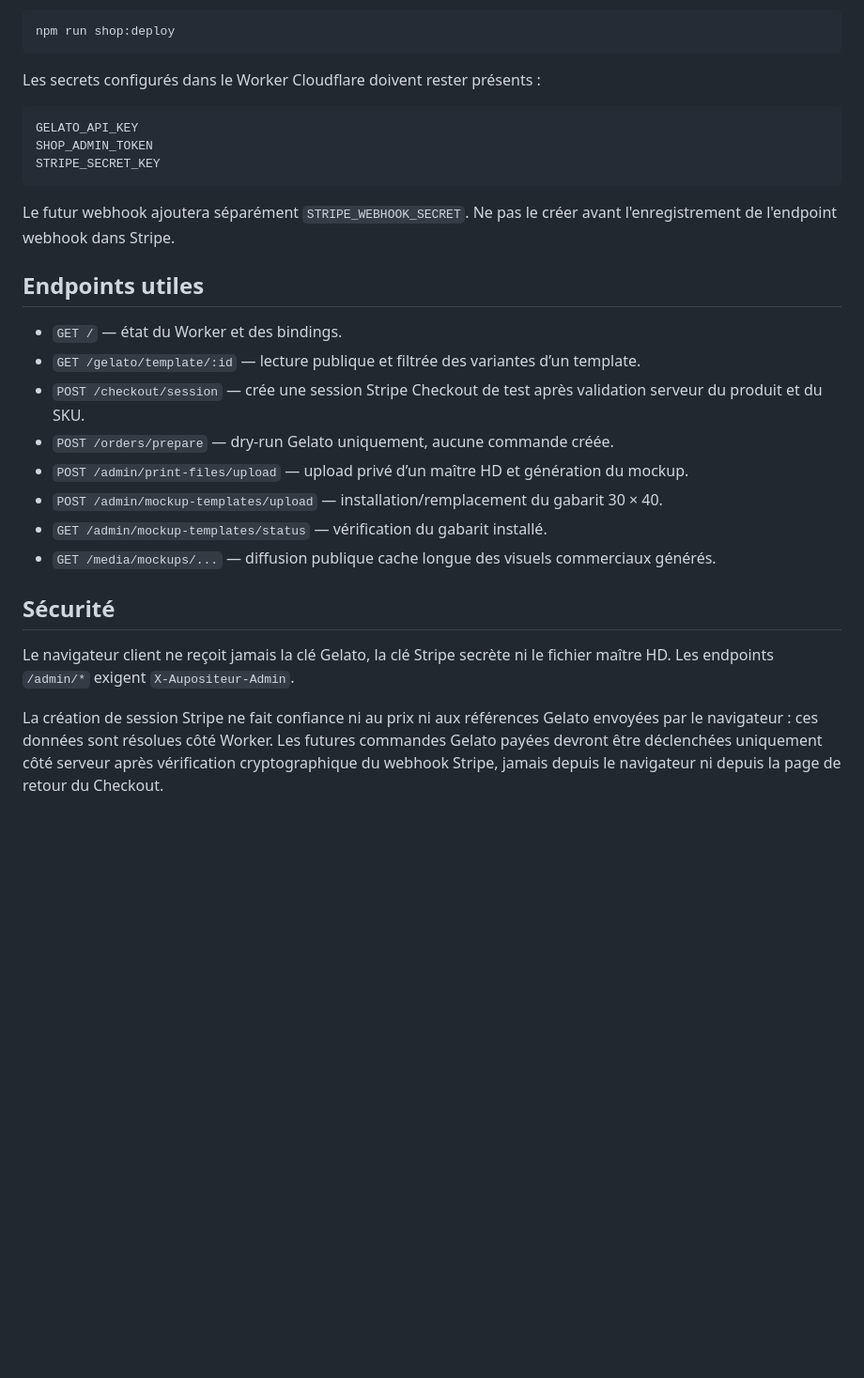
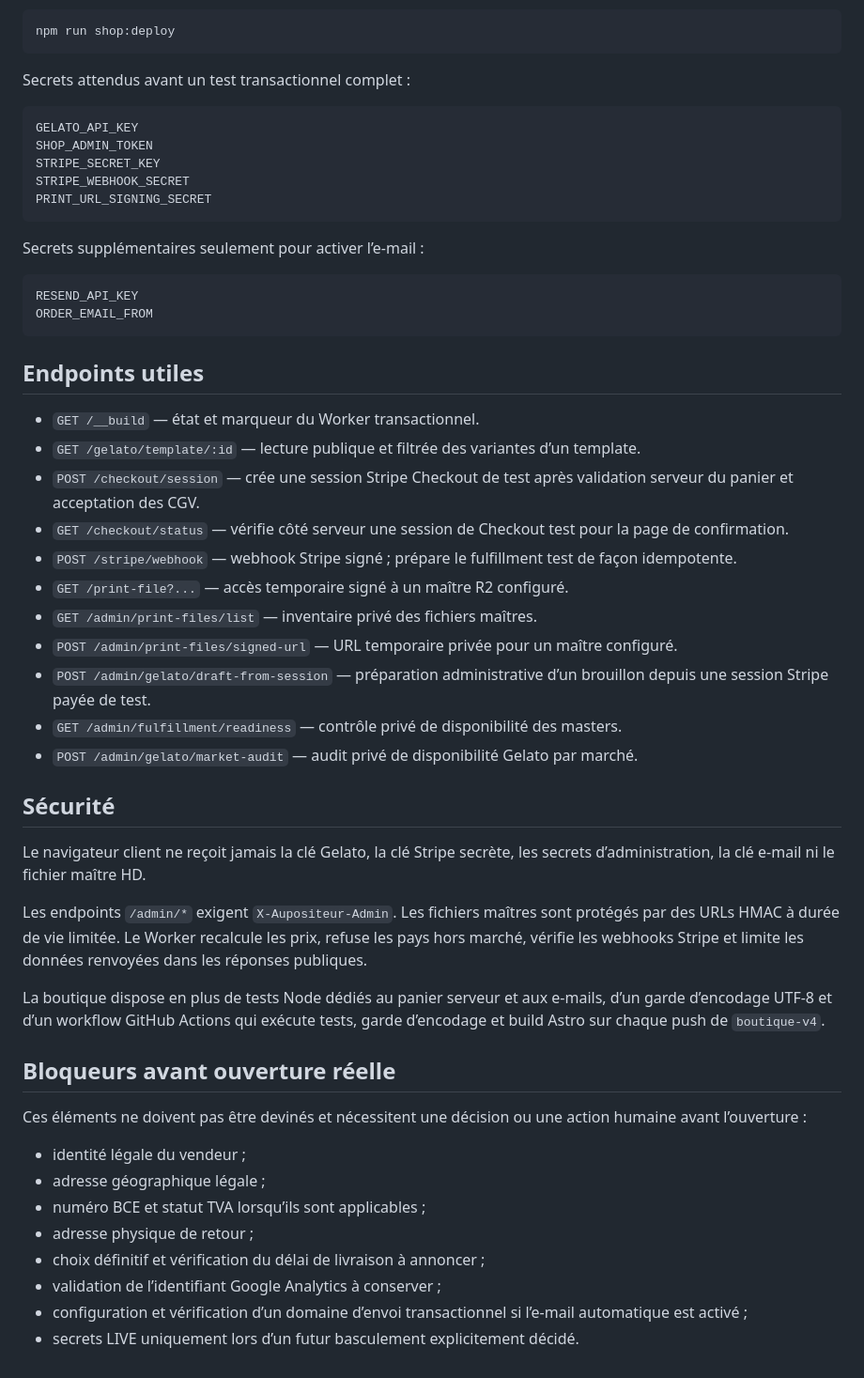
Before and after one commit to nicolasrugolo-sudo/aupositeur-v2, a Markdown page: workers/shop-api/README.md, the part around one of its changes. Shown at 94% size. GitHub-like rendering; blank space fills up the shorter version.

````diff
--- a/workers/shop-api/README.md
+++ b/workers/shop-api/README.md
@@ -74,29 +136,54 @@ Chaque nouveau commit sur `boutique-v4` déclenche donc le déploiement du Worke
 npm run shop:deploy
 ```
 
-Les secrets configurés dans le Worker Cloudflare doivent rester présents :
+Secrets attendus avant un test transactionnel complet :
 
 ```text
 GELATO_API_KEY
 SHOP_ADMIN_TOKEN
 STRIPE_SECRET_KEY
+STRIPE_WEBHOOK_SECRET
+PRINT_URL_SIGNING_SECRET
 ```
 
-Le futur webhook ajoutera séparément `STRIPE_WEBHOOK_SECRET`. Ne pas le créer avant l'enregistrement de l'endpoint webhook dans Stripe.
+Secrets supplémentaires seulement pour activer l’e-mail :
+
+```text
+RESEND_API_KEY
+ORDER_EMAIL_FROM
+```
 
 ## Endpoints utiles
 
-- `GET /` — état du Worker et des bindings.
+- `GET /__build` — état et marqueur du Worker transactionnel.
 - `GET /gelato/template/:id` — lecture publique et filtrée des variantes d’un template.
-- `POST /checkout/session` — crée une session Stripe Checkout de test après validation serveur du produit et du SKU.
-- `POST /orders/prepare` — dry-run Gelato uniquement, aucune commande créée.
-- `POST /admin/print-files/upload` — upload privé d’un maître HD et génération du mockup.
-- `POST /admin/mockup-templates/upload` — installation/remplacement du gabarit 30 × 40.
-- `GET /admin/mockup-templates/status` — vérification du gabarit installé.
-- `GET /media/mockups/...` — diffusion publique cache longue des visuels commerciaux générés.
+- `POST /checkout/session` — crée une session Stripe Checkout de test après validation serveur du panier et acceptation des CGV.
+- `GET /checkout/status` — vérifie côté serveur une session de Checkout test pour la page de confirmation.
+- `POST /stripe/webhook` — webhook Stripe signé ; prépare le fulfillment test de façon idempotente.
+- `GET /print-file?...` — accès temporaire signé à un maître R2 configuré.
+- `GET /admin/print-files/list` — inventaire privé des fichiers maîtres.
+- `POST /admin/print-files/signed-url` — URL temporaire privée pour un maître configuré.
+- `POST /admin/gelato/draft-from-session` — préparation administrative d’un brouillon depuis une session Stripe payée de test.
+- `GET /admin/fulfillment/readiness` — contrôle privé de disponibilité des masters.
+- `POST /admin/gelato/market-audit` — audit privé de disponibilité Gelato par marché.
 
 ## Sécurité
 
-Le navigateur client ne reçoit jamais la clé Gelato, la clé Stripe secrète ni le fichier maître HD. Les endpoints `/admin/*` exigent `X-Aupositeur-Admin`.
+Le navigateur client ne reçoit jamais la clé Gelato, la clé Stripe secrète, les secrets d’administration, la clé e-mail ni le fichier maître HD.
 
-La création de session Stripe ne fait confiance ni au prix ni aux références Gelato envoyées par le navigateur : ces données sont résolues côté Worker. Les futures commandes Gelato payées devront être déclenchées uniquement côté serveur après vérification cryptographique du webhook Stripe, jamais depuis le navigateur ni depuis la page de retour du Checkout.
+Les endpoints `/admin/*` exigent `X-Aupositeur-Admin`. Les fichiers maîtres sont protégés par des URLs HMAC à durée de vie limitée. Le Worker recalcule les prix, refuse les pays hors marché, vérifie les webhooks Stripe et limite les données renvoyées dans les réponses publiques.
+
+La boutique dispose en plus de tests Node dédiés au panier serveur et aux e-mails, d’un garde d’encodage UTF-8 et d’un workflow GitHub Actions qui exécute tests, garde d’encodage et build Astro sur chaque push de `boutique-v4`.
+
+## Bloqueurs avant ouverture réelle
+
+Ces éléments ne doivent pas être devinés et nécessitent une décision ou une action humaine avant l’ouverture :
+
+- identité légale du vendeur ;
+- adresse géographique légale ;
+- numéro BCE et statut TVA lorsqu’ils sont applicables ;
+- adresse physique de retour ;
+- choix définitif et vérification du délai de livraison à annoncer ;
+- validation de l’identifiant Google Analytics à conserver ;
+- configuration et vérification d’un domaine d’envoi transactionnel si l’e-mail automatique est activé ;
+- secrets LIVE uniquement lors d’un futur basculement explicitement décidé.
````
Also changed, not shown: other parts of workers/shop-api/README.md (+70 -8 lines).
